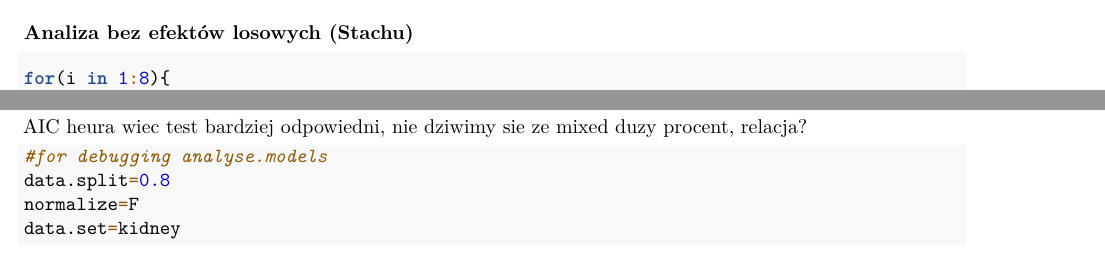
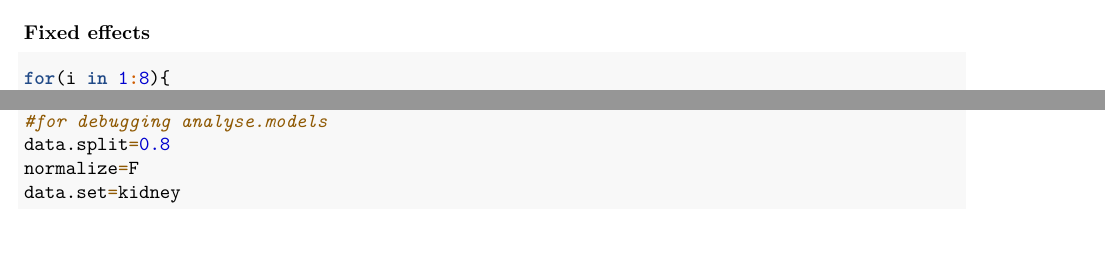
Before and after one commit to sjwilczynski/complex_data, an R Markdown document (project/project.Rmd): two parts of pages 1 and 7 of 10, joined at a grey line, cut at the place of the change. Rendered offline with R 4.5, knitr and Pandoc, then LaTeX, with nearby package versions; some code elsewhere in the file could not run offline; common packages that the code uses without loading them are loaded.

Commit message:
project - prepare for sending

````diff
--- a/project/project.Rmd
+++ b/project/project.Rmd
@@ -43,8 +43,7 @@ colMeans(kidney[,9:16])
 ```
 
 
-### Analiza bez efektów losowych (Stachu)
-
+### Fixed effects
 
 ```{r}
 for(i in 1:8){
@@ -299,8 +298,6 @@ analyse.model(n.un.full.model, lkidney.train, lkidney.test)
 ```
 
 
-AIC heura wiec test bardziej odpowiedni,
-nie dziwimy sie ze mixed duzy procent, relacja?
 
 ```{r}
 #for debugging analyse.models
````
Also changed, not shown: project/project.Rmd (2 more changed lines).
